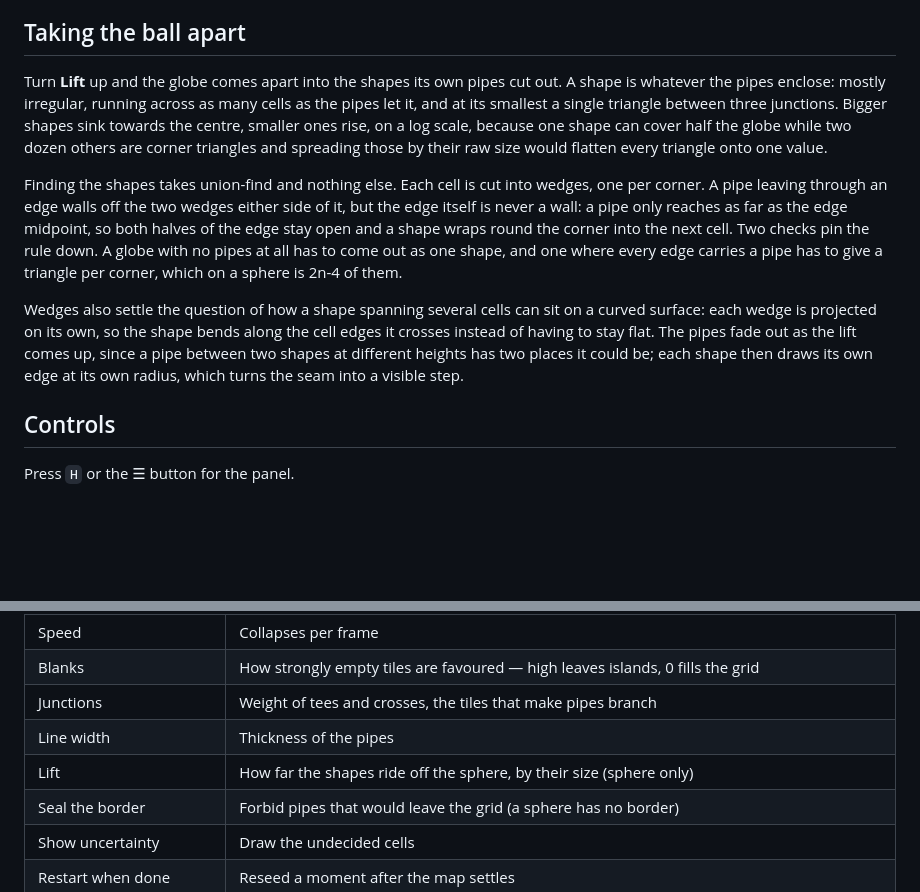
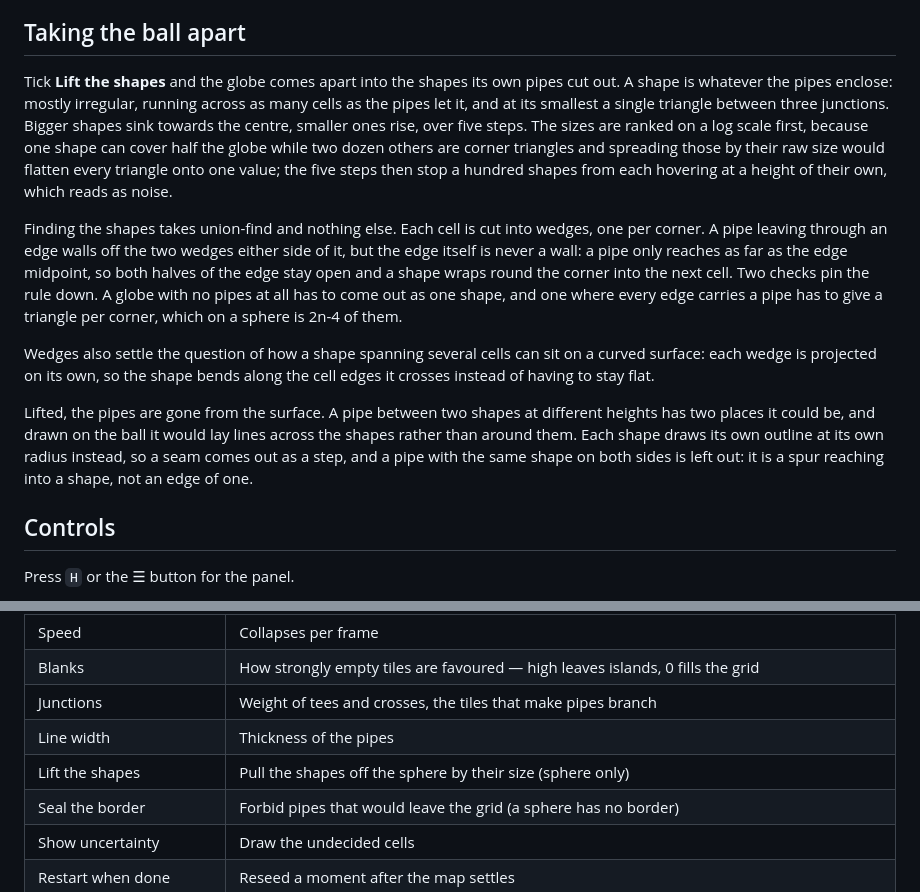
Before and after one commit to TLausZ/Playground, a Markdown page: Wave Function Collapse/README.md, 2 parts joined by grey strips. Rendered like a GitHub page; blank space fills up the shorter version.

```diff
--- a/Wave Function Collapse/README.md
+++ b/Wave Function Collapse/README.md
@@ -80,13 +80,15 @@ rather than a disc. Drag to turn it; it drifts on its own otherwise.
 
 ## Taking the ball apart
 
-Turn **Lift** up and the globe comes apart into the shapes its own pipes cut
-out. A shape is whatever the pipes enclose: mostly irregular, running across as
-many cells as the pipes let it, and at its smallest a single triangle between
-three junctions. Bigger shapes sink towards the centre, smaller ones rise, on a
-log scale, because one shape can cover half the globe while two dozen others are
-corner triangles and spreading those by their raw size would flatten every
-triangle onto one value.
+Tick **Lift the shapes** and the globe comes apart into the shapes its own pipes
+cut out. A shape is whatever the pipes enclose: mostly irregular, running across
+as many cells as the pipes let it, and at its smallest a single triangle between
+three junctions. Bigger shapes sink towards the centre, smaller ones rise, over
+five steps. The sizes are ranked on a log scale first, because one shape can
+cover half the globe while two dozen others are corner triangles and spreading
+those by their raw size would flatten every triangle onto one value; the five
+steps then stop a hundred shapes from each hovering at a height of their own,
+which reads as noise.
 
 Finding the shapes takes union-find and nothing else. Each cell is cut into
 wedges, one per corner. A pipe leaving through an edge walls off the two wedges
@@ -99,10 +101,14 @@ edge carries a pipe has to give a triangle per corner, which on a sphere is
 
 Wedges also settle the question of how a shape spanning several cells can sit
 on a curved surface: each wedge is projected on its own, so the shape bends
-along the cell edges it crosses instead of having to stay flat. The pipes fade
-out as the lift comes up, since a pipe between two shapes at different heights
-has two places it could be; each shape then draws its own edge at its own
-radius, which turns the seam into a visible step.
+along the cell edges it crosses instead of having to stay flat.
+
+Lifted, the pipes are gone from the surface. A pipe between two shapes at
+different heights has two places it could be, and drawn on the ball it would
+lay lines across the shapes rather than around them. Each shape draws its own
+outline at its own radius instead, so a seam comes out as a step, and a pipe
+with the same shape on both sides is left out: it is a spur reaching into a
+shape, not an edge of one.
 
 ## Controls
 
@@ -116,7 +122,7 @@ Press `H` or the ☰ button for the panel.
 | Blanks | How strongly empty tiles are favoured — high leaves islands, 0 fills the grid |
 | Junctions | Weight of tees and crosses, the tiles that make pipes branch |
 | Line width | Thickness of the pipes |
-| Lift | How far the shapes ride off the sphere, by their size (sphere only) |
+| Lift the shapes | Pull the shapes off the sphere by their size (sphere only) |
 | Seal the border | Forbid pipes that would leave the grid (a sphere has no border) |
 | Show uncertainty | Draw the undecided cells |
 | Restart when done | Reseed a moment after the map settles |
```
Also changed, not shown: 1 other file.
